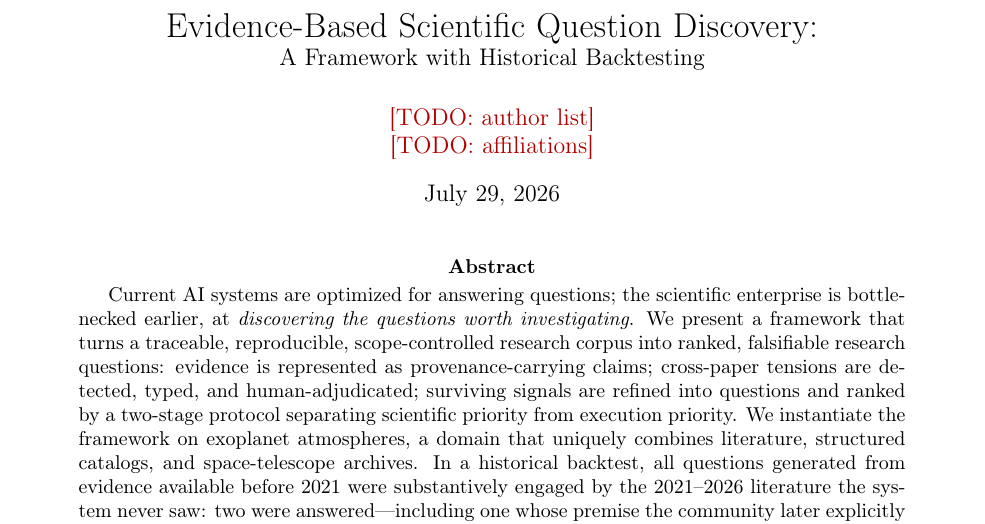
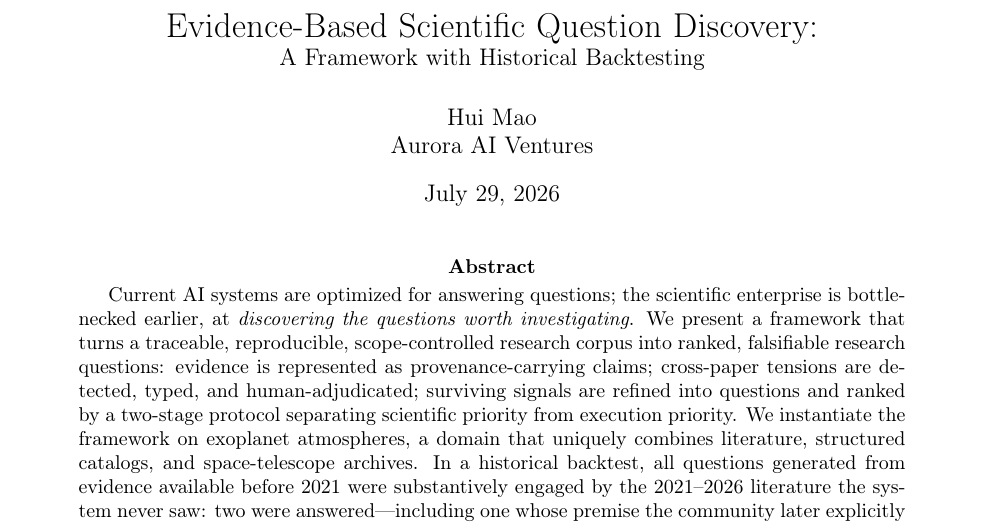
Before and after one commit to nonameisready/scientific-question-discovery-, a LaTeX paper (paper/main.tex): part of page 1 of 13, cut so that both start at the same text. Compiled offline with pdfLaTeX.

Commit message:
Set author to Hui Mao (Aurora AI Ventures)
Co-Authored-By: Claude Fable 5 <noreply@anthropic.com>
Claude-Session: https://claude.ai/code/session_01XPULF6FE2xq3JVGHdm8Tk1

```diff
--- a/paper/main.tex
+++ b/paper/main.tex
@@ -19,8 +19,8 @@
 \large A Framework with Historical Backtesting}
 
 \author{%
-  \todo{author list}\\
-  \todo{affiliations}
+  Hui Mao\\
+  Aurora AI Ventures
 }
 \date{\today}
 
```
